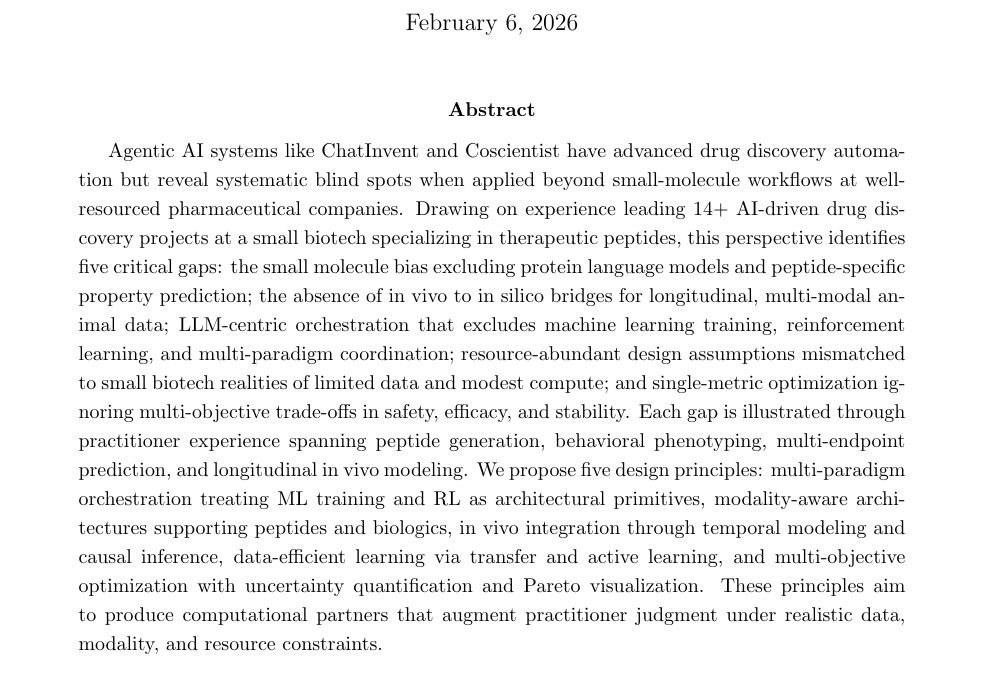
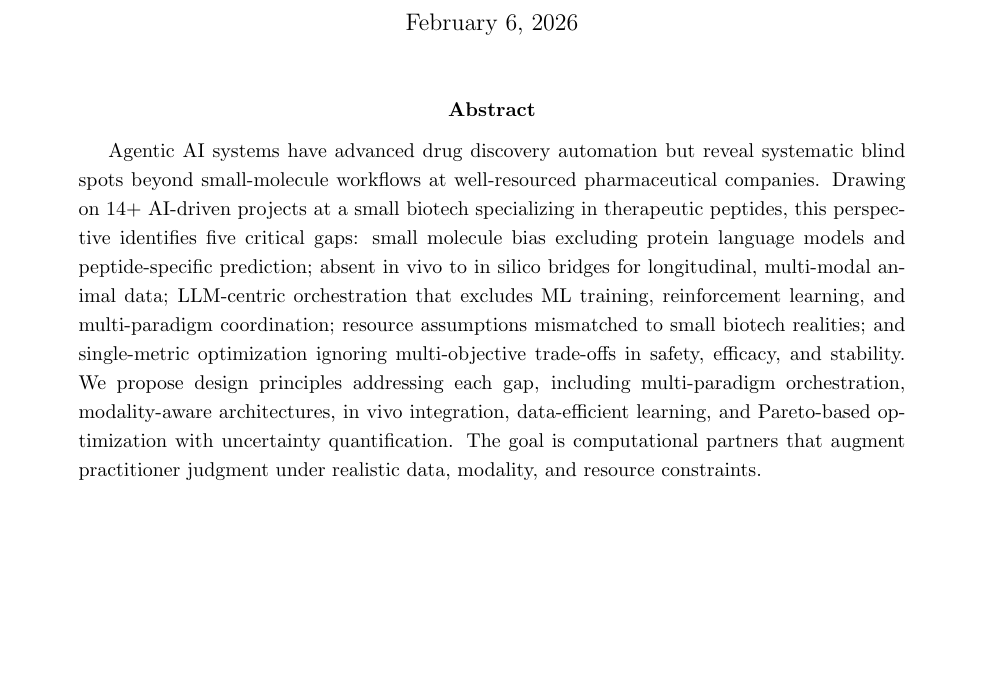
Before and after one commit to ewijaya/agentic-drug-discovery-gaps, a LaTeX paper (latex/main.tex, which reads latex/sections/00-abstract.tex): part of page 1 of 24, cut so that both start at the same text, the shorter picture padded with empty space. Compiled offline with pdfLaTeX.

Commit message:
docs: trim abstract from ~195 to ~135 words

```diff
--- a/latex/sections/00-abstract.tex
+++ b/latex/sections/00-abstract.tex
@@ -1 +1 @@
-Agentic AI systems like ChatInvent and Coscientist have advanced drug discovery automation but reveal systematic blind spots when applied beyond small-molecule workflows at well-resourced pharmaceutical companies. Drawing on experience leading 14+ AI-driven drug discovery projects at a small biotech specializing in therapeutic peptides, this perspective identifies five critical gaps: the small molecule bias excluding protein language models and peptide-specific property prediction; the absence of in vivo to in silico bridges for longitudinal, multi-modal animal data; LLM-centric orchestration that excludes machine learning training, reinforcement learning, and multi-paradigm coordination; resource-abundant design assumptions mismatched to small biotech realities of limited data and modest compute; and single-metric optimization ignoring multi-objective trade-offs in safety, efficacy, and stability. Each gap is illustrated through practitioner experience spanning peptide generation, behavioral phenotyping, multi-endpoint prediction, and longitudinal in vivo modeling. We propose five design principles: multi-paradigm orchestration treating ML training and RL as architectural primitives, modality-aware architectures supporting peptides and biologics, in vivo integration through temporal modeling and causal inference, data-efficient learning via transfer and active learning, and multi-objective optimization with uncertainty quantification and Pareto visualization. These principles aim to produce computational partners that augment practitioner judgment under realistic data, modality, and resource constraints.
+Agentic AI systems have advanced drug discovery automation but reveal systematic blind spots beyond small-molecule workflows at well-resourced pharmaceutical companies. Drawing on 14+ AI-driven projects at a small biotech specializing in therapeutic peptides, this perspective identifies five critical gaps: small molecule bias excluding protein language models and peptide-specific prediction; absent in vivo to in silico bridges for longitudinal, multi-modal animal data; LLM-centric orchestration that excludes ML training, reinforcement learning, and multi-paradigm coordination; resource assumptions mismatched to small biotech realities; and single-metric optimization ignoring multi-objective trade-offs in safety, efficacy, and stability. We propose design principles addressing each gap, including multi-paradigm orchestration, modality-aware architectures, in vivo integration, data-efficient learning, and Pareto-based optimization with uncertainty quantification. The goal is computational partners that augment practitioner judgment under realistic data, modality, and resource constraints.
```
